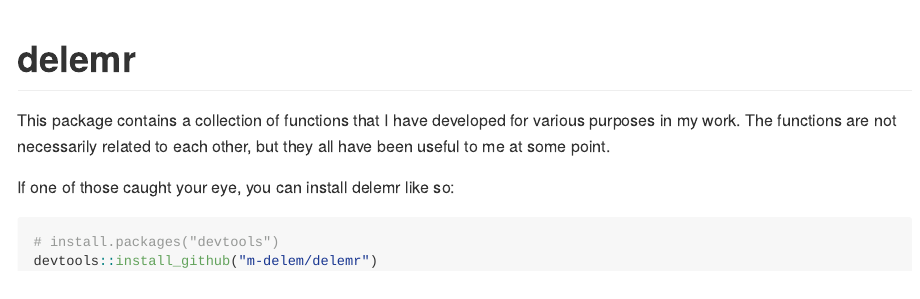
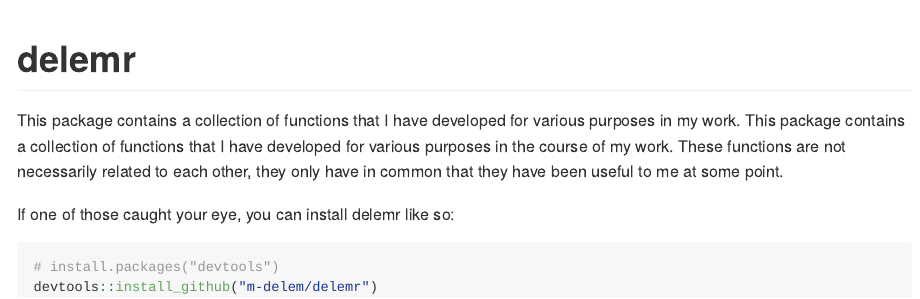
Before and after one commit to m-delem/delemr, an R Markdown document (README.Rmd): the page in a window 1100 px wide, from its top. Rendered offline with R 4.5, knitr and Pandoc, with nearby package versions.

Commit message:
Update README

```diff
--- a/README.Rmd
+++ b/README.Rmd
@@ -18,7 +18,7 @@ knitr::opts_chunk$set(
 <!-- badges: start -->
 <!-- badges: end -->
 
-This package contains a collection of functions that I have developed for various purposes in my work. The functions are not necessarily related to each other, but they all have been useful to me at some point.
+This package contains a collection of functions that I have developed for various purposes in my work. This package contains a collection of functions that I have developed for various purposes in the course of my work. These functions are not necessarily related to each other, they only have in common that they have been useful to me at some point.
 
 If one of those caught your eye, you can install delemr like so:
 
```
